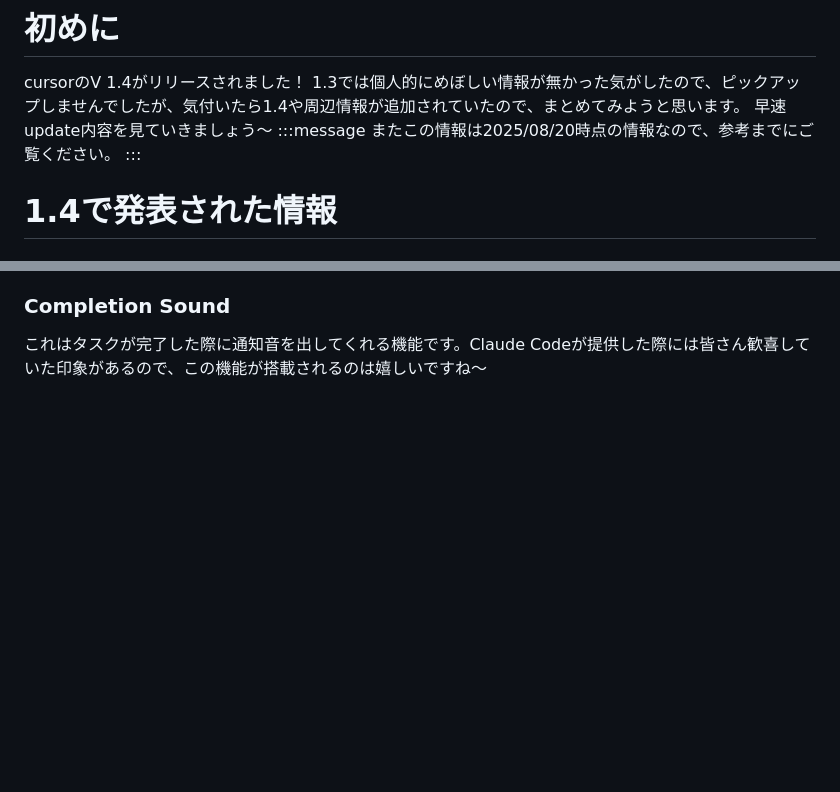
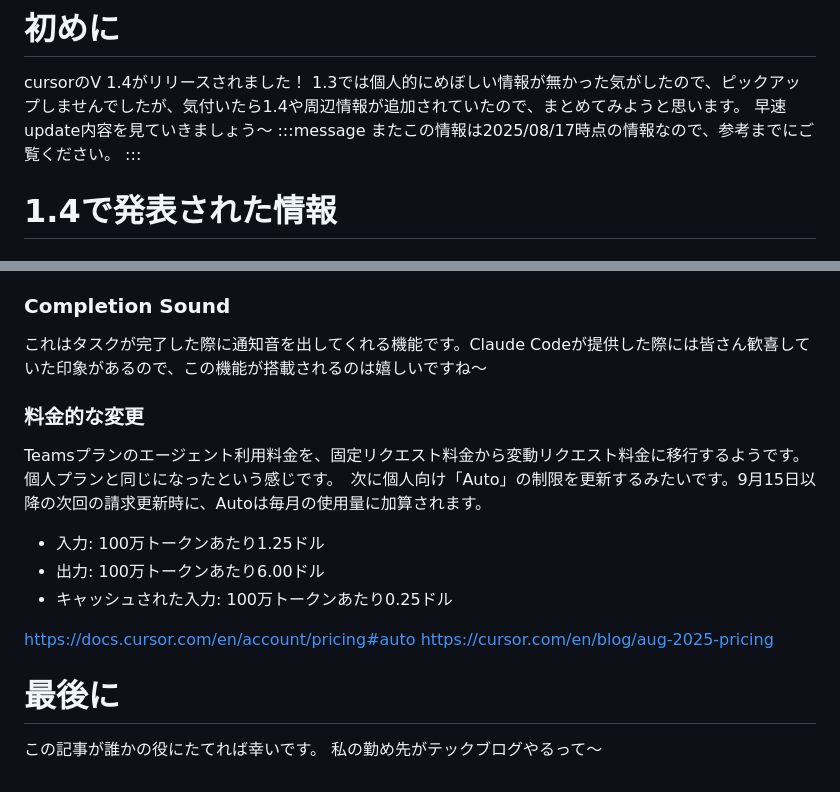
Before and after one commit to omegamaster86/Zenn.dev, a Markdown page: articles/cursor-update-v-1_4.md, 2 parts joined by grey strips. GitHub-like rendering; blank space fills up the shorter version.

```diff
--- a/articles/cursor-update-v-1_4.md
+++ b/articles/cursor-update-v-1_4.md
@@ -12,7 +12,7 @@ cursorのV 1.4がリリースされました！
 1.3では個人的にめぼしい情報が無かった気がしたので、ピックアップしませんでしたが、気付いたら1.4や周辺情報が追加されていたので、まとめてみようと思います。
 早速update内容を見ていきましょう〜
 :::message
-またこの情報は2025/08/20時点の情報なので、参考までにご覧ください。
+またこの情報は2025/08/17時点の情報なので、参考までにご覧ください。
 :::
 
 # 1.4で発表された情報
@@ -69,3 +77,16 @@ autoモードでは使用できないようです。
 
 ### Completion Sound
 これはタスクが完了した際に通知音を出してくれる機能です。Claude Codeが提供した際には皆さん歓喜していた印象があるので、この機能が搭載されるのは嬉しいですね〜
+
+### 料金的な変更
+Teamsプランのエージェント利用料金を、固定リクエスト料金から変動リクエスト料金に移行するようです。個人プランと同じになったという感じです。　次に個人向け「Auto」の制限を更新するみたいです。9月15日以降の次回の請求更新時に、Autoは毎月の使用量に加算されます。
+- 入力: 100万トークンあたり1.25ドル
+- 出力: 100万トークンあたり6.00ドル
+- キャッシュされた入力: 100万トークンあたり0.25ドル
+
+https://docs.cursor.com/en/account/pricing#auto
+https://cursor.com/en/blog/aug-2025-pricing
+
+# 最後に
+この記事が誰かの役にたてれば幸いです。
+私の勤め先がテックブログやるって〜
```
Also changed, not shown: other parts of articles/cursor-update-v-1_4.md (+9 -1 lines), images/cursor-update-v-1_4/8.png (added), images/cursor-update-v-1_4/9.png (added).
